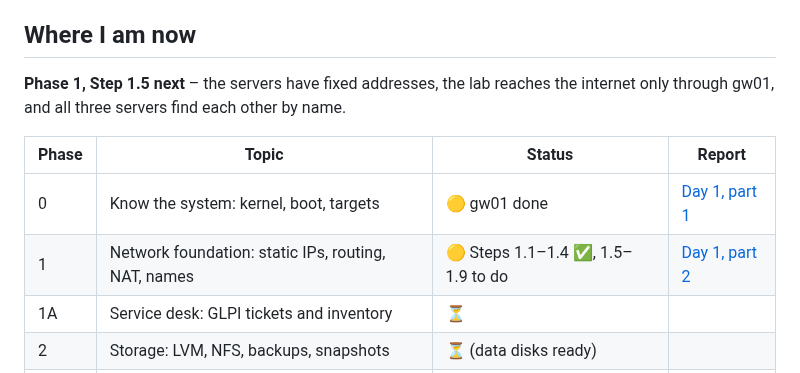
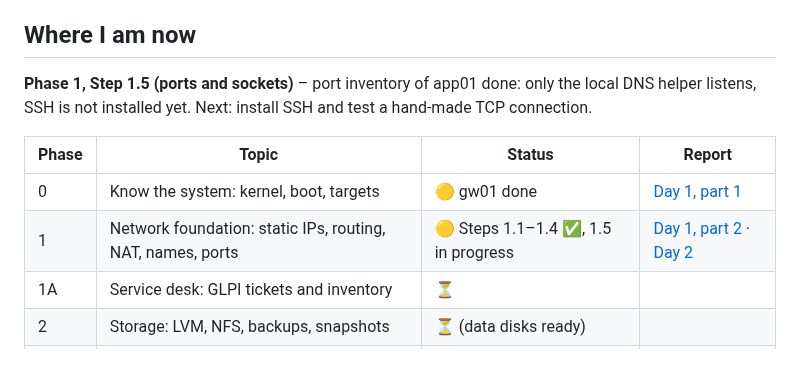
Before and after one commit to muhammadbilaljaved684-dotcom/Linux-Platform, a Markdown page: README.md, the part around the change. Drawn GitHub-style.

```diff
--- a/README.md
+++ b/README.md
@@ -25,12 +25,12 @@ My job as junior platform engineer: build a platform that is **recoverable, obse
 
 ## Where I am now
 
-**Phase 1, Step 1.5 next** – the servers have fixed addresses, the lab reaches the internet only through gw01, and all three servers find each other by name.
+**Phase 1, Step 1.5 (ports and sockets)** – port inventory of app01 done: only the local DNS helper listens, SSH is not installed yet. Next: install SSH and test a hand-made TCP connection.
 
 | Phase | Topic | Status | Report |
 |---|---|---|---|
 | 0 | Know the system: kernel, boot, targets | 🟡 gw01 done | [Day 1, part 1](docs/progress/day-01-2026-10-13.md) |
-| 1 | Network foundation: static IPs, routing, NAT, names | 🟡 Steps 1.1–1.4 ✅, 1.5–1.9 to do | [Day 1, part 2](docs/progress/day-01-2026-10-13-part2-network.md) |
+| 1 | Network foundation: static IPs, routing, NAT, names, ports | 🟡 Steps 1.1–1.4 ✅, 1.5 in progress | [Day 1, part 2](docs/progress/day-01-2026-10-13-part2-network.md) · [Day 2](docs/progress/day-02-2026-10-15.md) |
 | 1A | Service desk: GLPI tickets and inventory | ⏳ | |
 | 2 | Storage: LVM, NFS, backups, snapshots | ⏳ (data disks ready) | |
 | 3 | Automation: systemd services and timers | ⏳ | |
```
Also changed, not shown: docs/glossary.md (+6 -1 lines), docs/progress/day-02-2026-10-15.md (added, +95 -0 lines), docs/images/day-02/01-app01-ss-tulpn.png (added).
